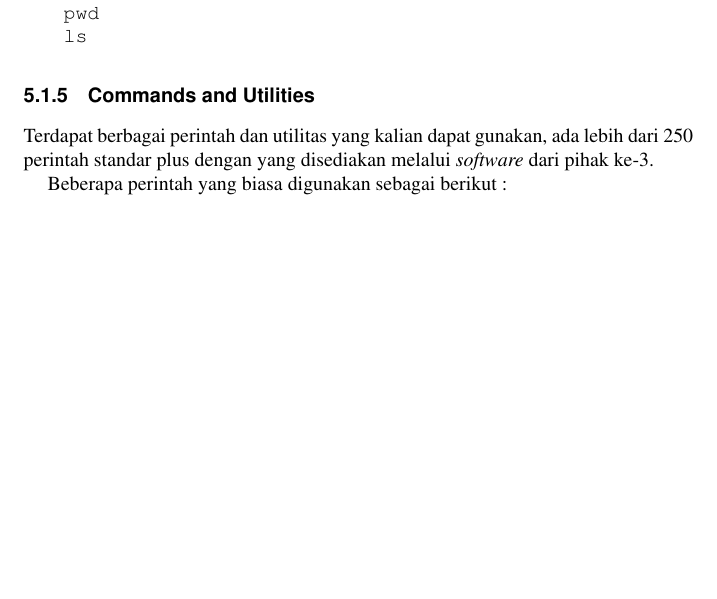
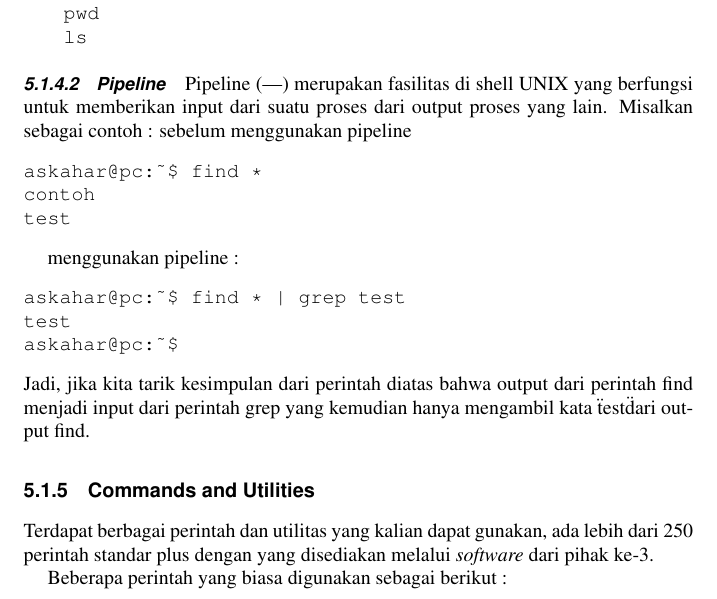
Before and after one commit to BukuInformatika/SistemOperasi, a LaTeX thesis (main.tex, which reads section/kernel.tex): part of page 63 of 96, cut so that both start at the same text, the shorter picture padded with empty space. The pictures show the PDF file main.pdf that the author committed with the source.

Commit message:
menambahkan fungsi pipeline

```diff
--- a/section/kernel.tex
+++ b/section/kernel.tex
@@ -87,6 +87,25 @@ pwd
 ls
 \end{verbatim}
 \end{enumerate}
+
+\subsubsection{Pipeline}
+Pipeline (|) merupakan fasilitas di shell UNIX yang berfungsi untuk memberikan input dari suatu proses dari output proses
+yang lain. Misalkan sebagai contoh :
+sebelum menggunakan pipeline
+\begin{verbatim}
+askahar@pc:~$ find *
+contoh
+test
+\end{verbatim}
+
+menggunakan pipeline :
+\begin{verbatim}
+askahar@pc:~$ find * | grep test
+test
+askahar@pc:~$
+\end{verbatim}
+Jadi, jika kita tarik kesimpulan dari perintah diatas bahwa output dari perintah find menjadi input dari perintah grep yang kemudian hanya mengambil kata \"test\" dari output find.
+
 
 \subsection{Commands and Utilities}
 Terdapat berbagai perintah dan utilitas yang kalian dapat gunakan, ada lebih dari 250 perintah standar plus dengan yang disediakan melalui \textit{software} dari pihak ke-3.
```
Also changed, not shown: main.pdf.
